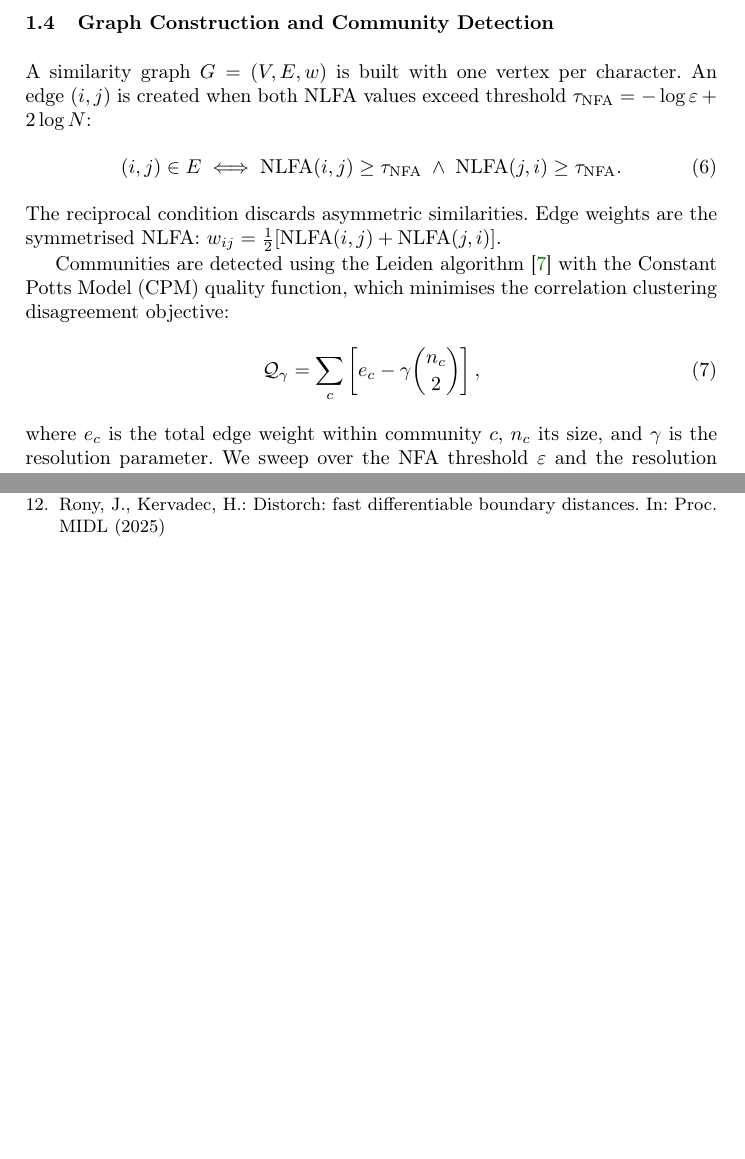
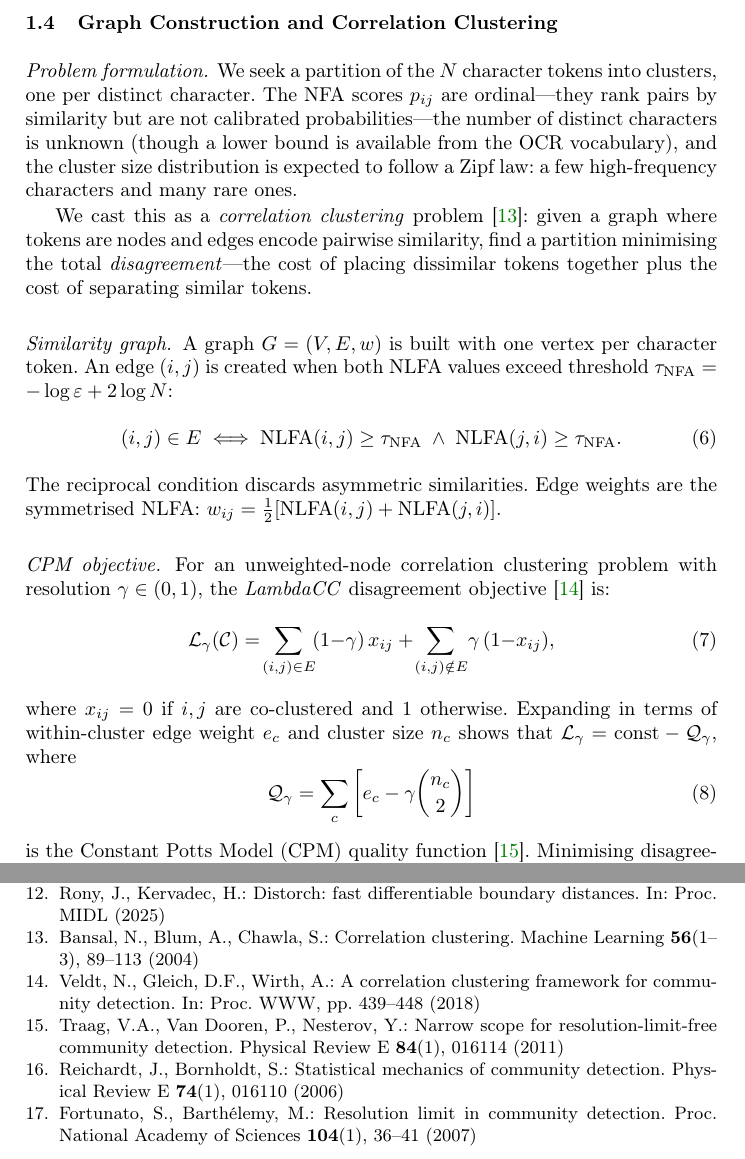
Before and after one commit to mathis-wauquiez/OCRProject, a LaTeX thesis (paper/main.tex, which reads paper/sections/methodology.tex): two parts of pages 4 and 8 of 12 before the commit and two parts of pages 4 and 8 of 13 after it, joined at a grey line, cut so that both start at the same text, the shorter picture padded with empty space. Compiled offline with pdfLaTeX.

Commit message:
Rewrite clustering section with correlation clustering framing
Rewrite Section 4.4 (Graph Construction and Community Detection) to
incorporate the theoretical grounding from the reference document:
- Frame character clustering as a correlation clustering problem
- Introduce the LambdaCC disagreement objective and prove its equivalence
  with the CPM quality function
- Situate CPM within the Reichardt-Bornholdt framework (ER vs config null)
- Justify CPM over modularity: no resolution limit, ordinal compatibility,
  density interpretation
- Add five new bibliography entries (Bansal, Veldt, Traag 2011, Reichardt,
  Fortunato)

https://claude.ai/code/session_01YayXheP16rhRPkPqfBEZhN

```diff
--- a/paper/main.tex
+++ b/paper/main.tex
@@ -183,6 +183,31 @@ Rony, J., Kervadec, H.:
 Distorch: fast differentiable boundary distances.
 In: Proc.\ MIDL (2025)
 
+\bibitem{bansal2004correlation}
+Bansal, N., Blum, A., Chawla, S.:
+Correlation clustering.
+Machine Learning \textbf{56}(1--3), 89--113 (2004)
+
+\bibitem{veldt2018correlation}
+Veldt, N., Gleich, D.F., Wirth, A.:
+A correlation clustering framework for community detection.
+In: Proc.\ WWW, pp.~439--448 (2018)
+
+\bibitem{traag2011narrow}
+Traag, V.A., Van~Dooren, P., Nesterov, Y.:
+Narrow scope for resolution-limit-free community detection.
+Physical Review E \textbf{84}(1), 016114 (2011)
+
+\bibitem{reichardt2006statistical}
+Reichardt, J., Bornholdt, S.:
+Statistical mechanics of community detection.
+Physical Review E \textbf{74}(1), 016110 (2006)
+
+\bibitem{fortunato2007resolution}
+Fortunato, S., Barth\'elemy, M.:
+Resolution limit in community detection.
+Proc.\ National Academy of Sciences \textbf{104}(1), 36--41 (2007)
+
 \bibitem{frey2007clustering}
 Frey, B.J., Dueck, D.:
 Clustering by passing messages between data points.
--- a/paper/sections/methodology.tex
+++ b/paper/sections/methodology.tex
@@ -143,21 +143,37 @@ We store the negative log-NFA: $\text{NLFA}(A,B) = -\log\Phi\!\bigl(\frac{D - \m
 
 
 % ============================================================================
-\subsection{Graph Construction and Community Detection}
+\subsection{Graph Construction and Correlation Clustering}
 \label{sec:graph-clustering}
 
-A similarity graph $G = (V, E, w)$ is built with one vertex per character.
+\paragraph{Problem formulation.}
+We seek a partition of the $N$ character tokens into clusters, one per distinct character.
+The NFA scores $p_{ij}$ are ordinal---they rank pairs by similarity but are not calibrated probabilities---the number of distinct characters is unknown (though a lower bound is available from the OCR vocabulary), and the cluster size distribution is expected to follow a Zipf law: a few high-frequency characters and many rare ones.
+
+We cast this as a \emph{correlation clustering} problem~\cite{bansal2004correlation}: given a graph where tokens are nodes and edges encode pairwise similarity, find a partition minimising the total \emph{disagreement}---the cost of placing dissimilar tokens together plus the cost of separating similar tokens.
+
+\paragraph{Similarity graph.}
+A graph $G = (V, E, w)$ is built with one vertex per character token.
 An edge $(i,j)$ is created when both NLFA values exceed threshold $\tau_\text{NFA} = -\log\varepsilon + 2\log N$:
 \begin{equation}
     (i,j) \in E \iff \text{NLFA}(i,j) \ge \tau_\text{NFA} \;\wedge\; \text{NLFA}(j,i) \ge \tau_\text{NFA}.
     \label{eq:reciprocal}
 \end{equation}
 The reciprocal condition discards asymmetric similarities.
-Edge weights are the symmetrised NLFA: $w_{ij} = \frac{1}{2}[\text{NLFA}(i,j) + \text{NLFA}(j,i)]$.
+Edge weights are the symmetrised NLFA: $w_{ij} = \tfrac{1}{2}[\text{NLFA}(i,j) + \text{NLFA}(j,i)]$.
 
-Communities are detected using the Leiden algorithm~\cite{traag2019louvain} with the Constant Potts Model (CPM) quality function, which minimises the correlation clustering disagreement objective:
+\paragraph{CPM objective.}
+For an unweighted-node correlation clustering problem with resolution $\gamma \in (0,1)$, the \emph{LambdaCC} disagreement objective~\cite{veldt2018correlation} is:
 \begin{equation}
-    \mathcal{Q}_\gamma = \sum_{c} \left[e_c - \gamma \binom{n_c}{2}\right],
+    \mathcal{L}_\gamma(\mathcal{C}) = \!\sum_{(i,j)\in E}\!(1{-}\gamma)\, x_{ij}
+        + \!\sum_{(i,j)\notin E}\!\gamma\,(1{-}x_{ij}),
+    \label{eq:lambdacc}
 \end{equation}
-where $e_c$ is the total edge weight within community $c$, $n_c$ its size, and $\gamma$ is the resolution parameter.
-We sweep over the NFA threshold $\varepsilon$ and the resolution parameter $\gamma$ to find the partition maximising ARI with respect to OCR labels (see Section~\ref{sec:sensitivity}).
+where $x_{ij} = 0$ if $i,j$ are co-clustered and $1$ otherwise.
+Expanding in terms of within-cluster edge weight $e_c$ and cluster size $n_c$ shows that $\mathcal{L}_\gamma = \text{const} - \mathcal{Q}_\gamma$, where
+\begin{equation}
+    \mathcal{Q}_\gamma = \sum_{c} \left[e_c - \gamma \binom{n_c}{2}\right]
+    \label{eq:cpm}
+\end{equation}
+is the Constant Potts Model (CPM) quality function~\cite{traag2011narrow}.
+Minimising disagreement is thus equivalent to maximising $\mathcal{Q}_\gamma$.
```
Also changed, not shown: paper/sections/methodology.tex (12 more changed lines).
